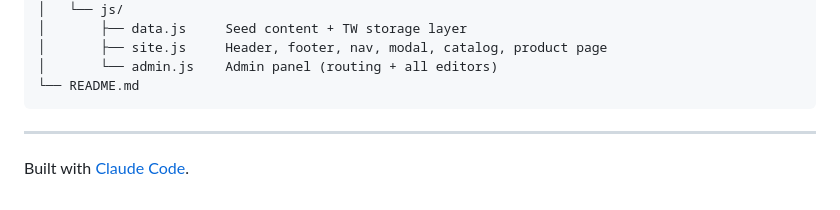
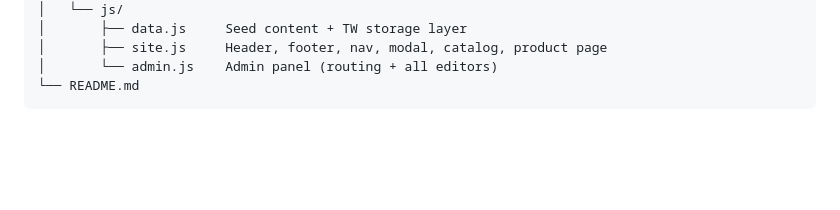
Before and after one commit to vaibhav2304/toolwerk-website, a Markdown page: README.md, the part around the change. Rendered like a GitHub page; blank space fills up the shorter version.

````diff
--- a/README.md
+++ b/README.md
@@ -360,7 +360,3 @@ toolwerk-website/
 │       └── admin.js    Admin panel (routing + all editors)
 └── README.md
 ```
-
----
-
-Built with [Claude Code](https://claude.com/claude-code).
````
